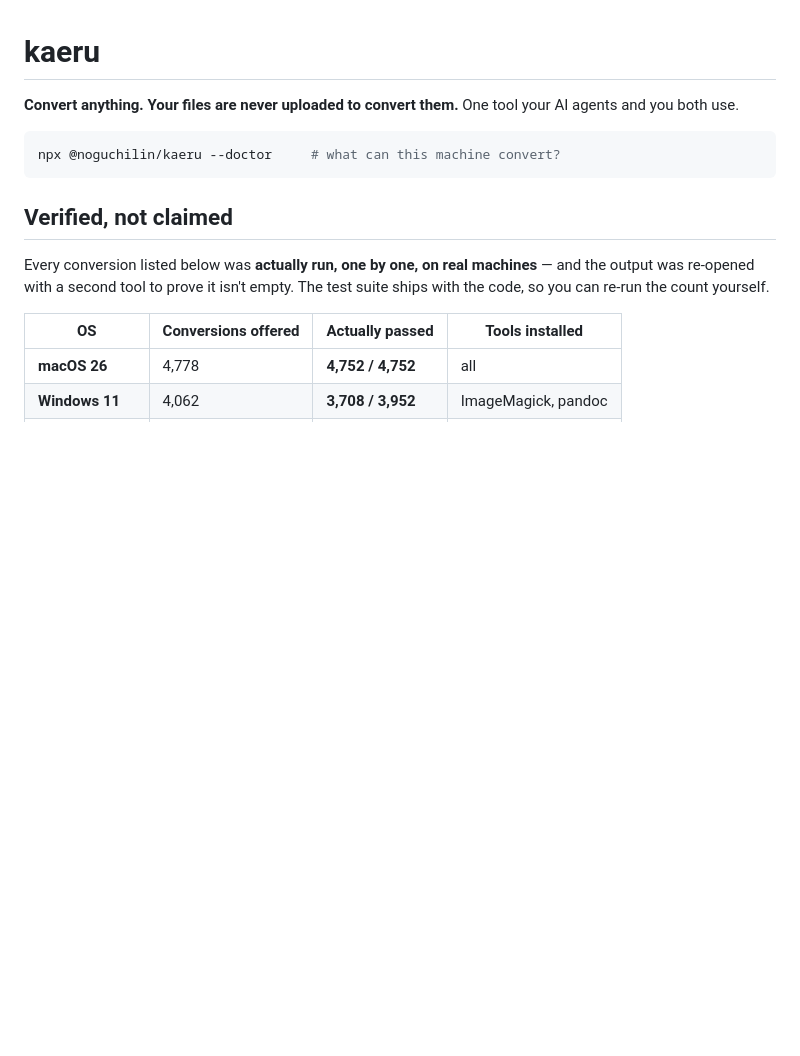
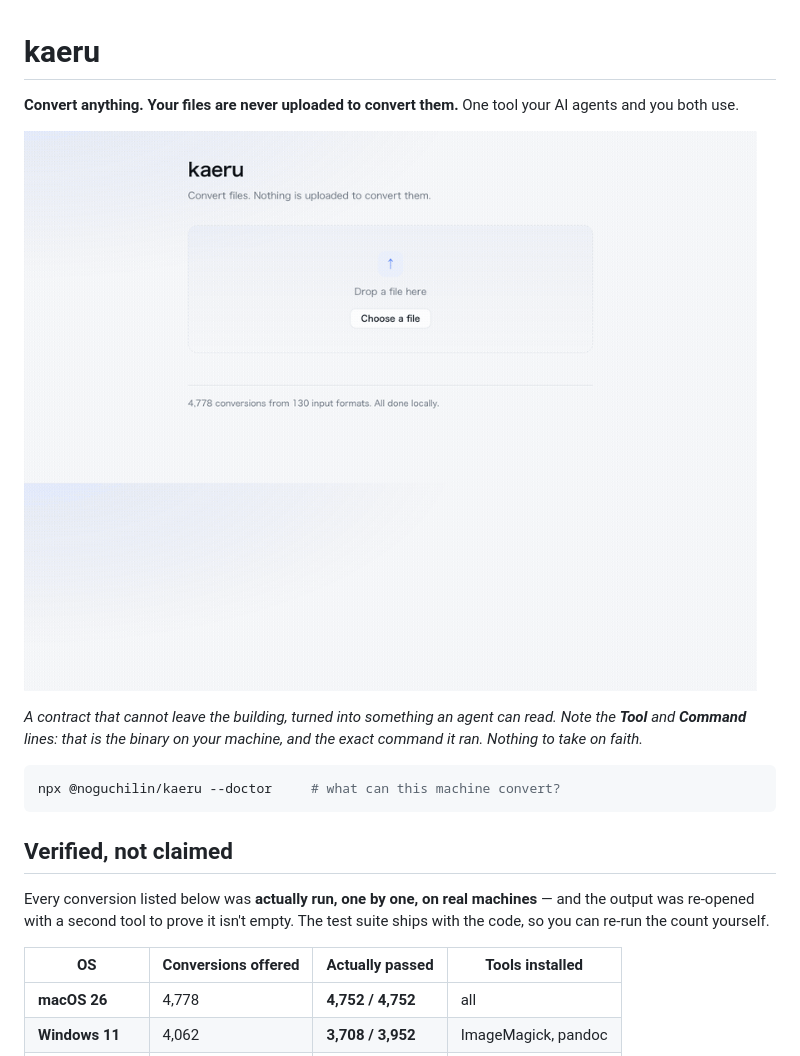
Before and after one commit to NOGUCHILin/kaeru, a Markdown page: README.md, the part around the change. Drawn GitHub-style; pictures changed too: docs/kaeru-ui-en.gif (added); blank space fills up the shorter version.

Commit message:
docs: show the thing working, at the top of the README
The README opened with a claim and a benchmark table. Someone deciding whether
a file may leave their building cannot verify either by reading.

The GIF shows a confidential .docx becoming Markdown, and — this is the part
that matters for that reader — the UI prints the **Tool** it invoked
(/opt/homebrew/bin/pandoc) and the full **Command**. The binary is on their
machine and the command is on screen. That is an answer to "where does this
file go", not an assertion about it.

Recorded by internal/demo/record-ui.mjs (CDP drives the local page, ffmpeg
builds the GIF — the same ffmpeg kaeru shells out to). Frame-counted rather
than time-based, so a faster machine produces the same length. LOCALE=en-US
switches the page to English.

The image is referenced by absolute raw.githubusercontent URL so it renders on
npmjs.com too, and docs/ is outside package.json "files" so the tarball stays
at ~35kB.

提案者: Claude / 判断: 凜さん (2026-08-22「GitHub の README」)

Co-Authored-By: Claude Opus 5 <noreply@anthropic.com>

````diff
--- a/README.md
+++ b/README.md
@@ -2,6 +2,12 @@
 
 **Convert anything. Your files are never uploaded to convert them.**
 One tool your AI agents and you both use.
+
+![kaeru converting a confidential .docx to Markdown, entirely on the local machine](https://raw.githubusercontent.com/NOGUCHILin/kaeru/main/docs/kaeru-ui-en.gif)
+
+*A contract that cannot leave the building, turned into something an agent can read.
+Note the **Tool** and **Command** lines: that is the binary on your machine, and the exact
+command it ran. Nothing to take on faith.*
 
 ```bash
 npx @noguchilin/kaeru --doctor     # what can this machine convert?
````
